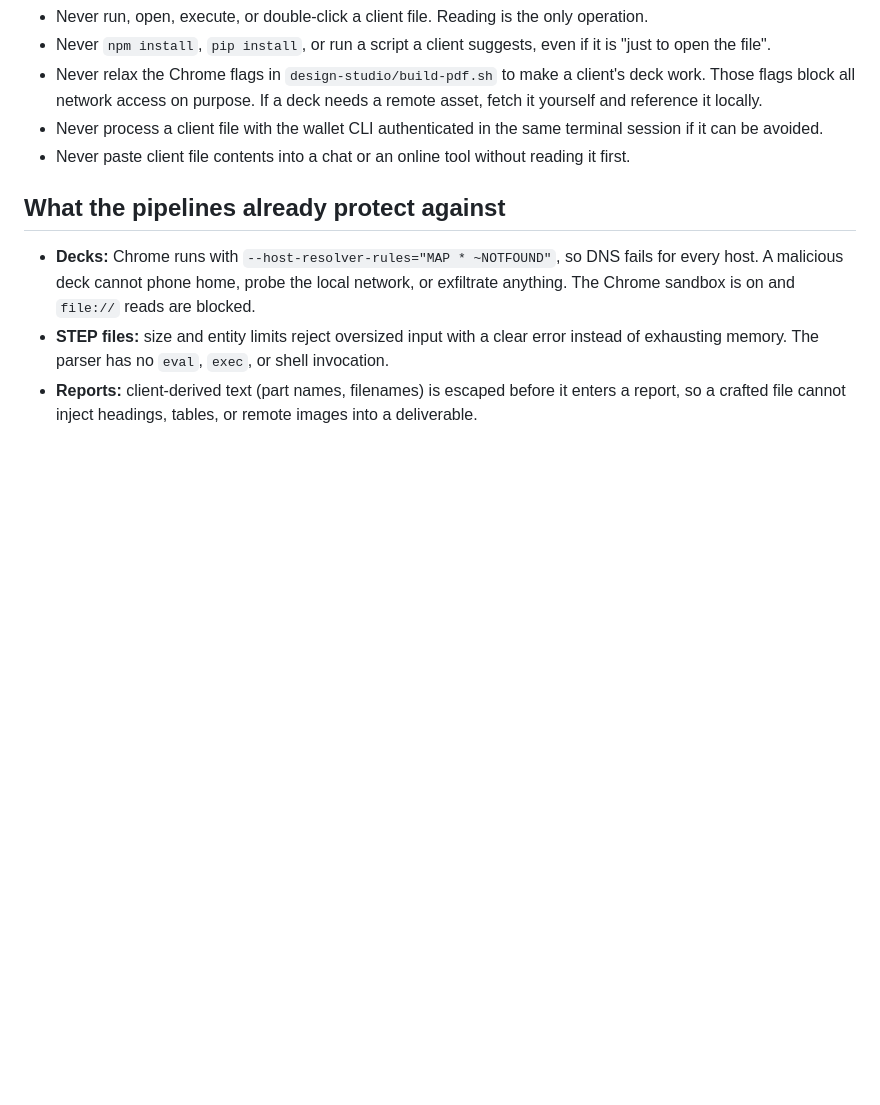
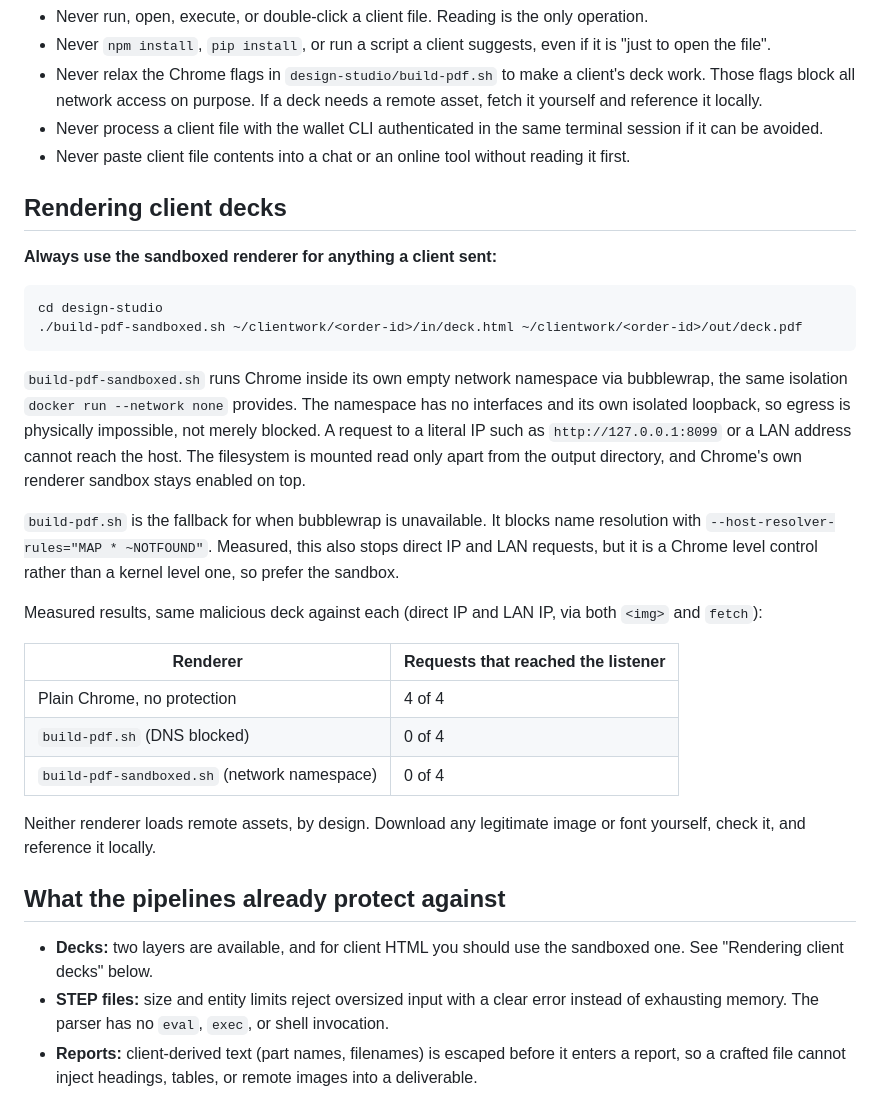
Before and after one commit to nevodesigns/nevoforge, a Markdown page: SECURITY.md, the part around the change. GitHub-like rendering; blank space fills up the shorter version.

Commit message:
documented sandboxed renderer as the default for client decks

````diff
--- a/SECURITY.md
+++ b/SECURITY.md
@@ -58,12 +58,44 @@ confidential CAD file, and keeps them out of anything that gets published.
 - Never paste client file contents into a chat or an online tool without
   reading it first.
 
+## Rendering client decks
+
+**Always use the sandboxed renderer for anything a client sent:**
+
+```
+cd design-studio
+./build-pdf-sandboxed.sh ~/clientwork/<order-id>/in/deck.html ~/clientwork/<order-id>/out/deck.pdf
+```
+
+`build-pdf-sandboxed.sh` runs Chrome inside its own empty network namespace via
+bubblewrap, the same isolation `docker run --network none` provides. The
+namespace has no interfaces and its own isolated loopback, so egress is
+physically impossible, not merely blocked. A request to a literal IP such as
+`http://127.0.0.1:8099` or a LAN address cannot reach the host. The filesystem
+is mounted read only apart from the output directory, and Chrome's own renderer
+sandbox stays enabled on top.
+
+`build-pdf.sh` is the fallback for when bubblewrap is unavailable. It blocks
+name resolution with `--host-resolver-rules="MAP * ~NOTFOUND"`. Measured, this
+also stops direct IP and LAN requests, but it is a Chrome level control rather
+than a kernel level one, so prefer the sandbox.
+
+Measured results, same malicious deck against each (direct IP and LAN IP, via
+both `<img>` and `fetch`):
+
+| Renderer | Requests that reached the listener |
+|---|---|
+| Plain Chrome, no protection | 4 of 4 |
+| `build-pdf.sh` (DNS blocked) | 0 of 4 |
+| `build-pdf-sandboxed.sh` (network namespace) | 0 of 4 |
+
+Neither renderer loads remote assets, by design. Download any legitimate image
+or font yourself, check it, and reference it locally.
+
 ## What the pipelines already protect against
 
-- **Decks:** Chrome runs with `--host-resolver-rules="MAP * ~NOTFOUND"`, so DNS
-  fails for every host. A malicious deck cannot phone home, probe the local
-  network, or exfiltrate anything. The Chrome sandbox is on and `file://` reads
-  are blocked.
+- **Decks:** two layers are available, and for client HTML you should use the
+  sandboxed one. See "Rendering client decks" below.
 - **STEP files:** size and entity limits reject oversized input with a clear
   error instead of exhausting memory. The parser has no `eval`, `exec`, or
   shell invocation.
````
